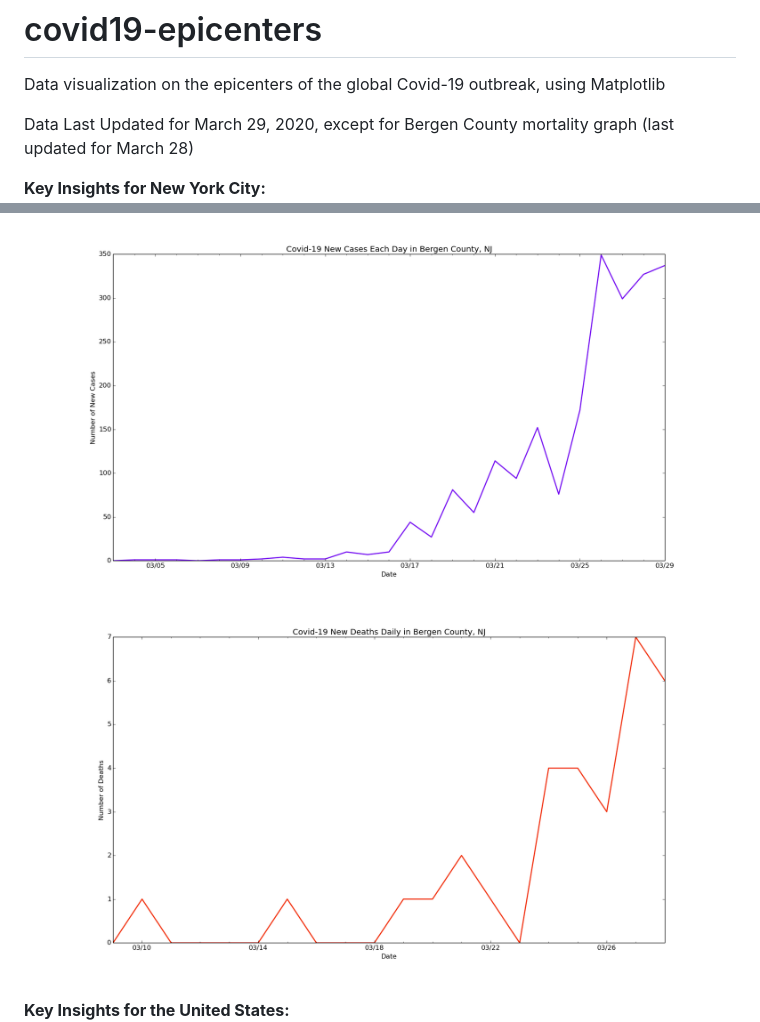
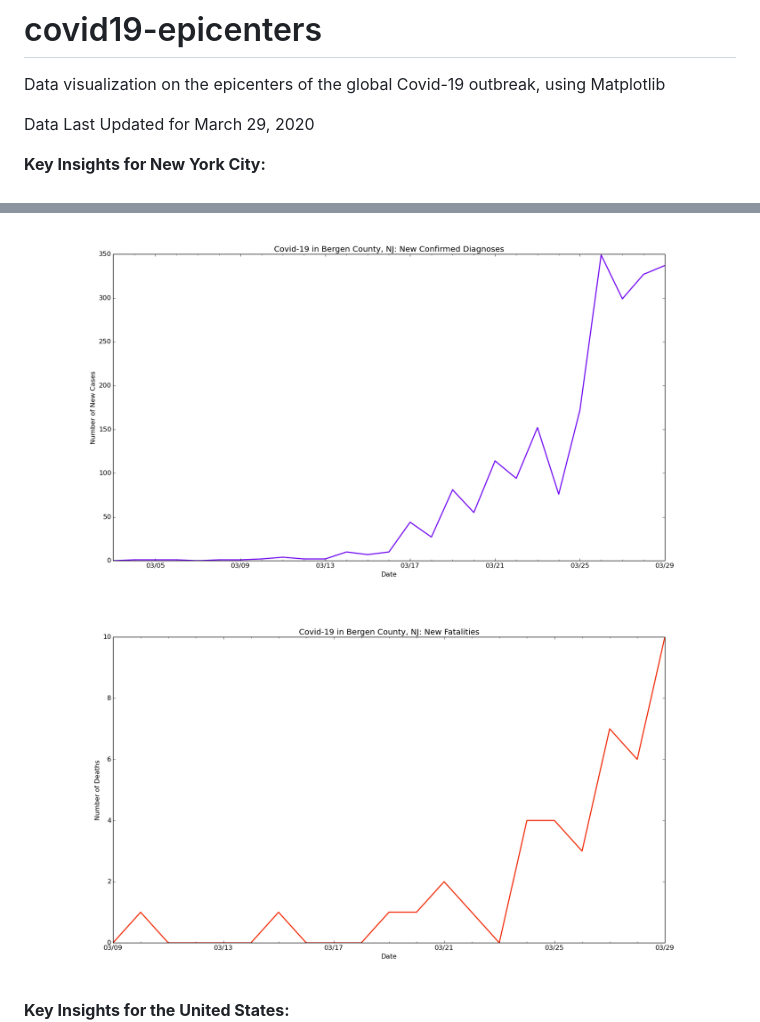
Before and after one commit to btrr/covid19-epicenters, a Markdown page: README.md, 2 parts joined by grey strips. Rendered like a GitHub page; pictures changed too: bergen-county/b-nc.png, bergen-county/b-nd.png.

Commit message:
chore: Update data for Bergen County

```diff
--- a/README.md
+++ b/README.md
@@ -1,7 +1,7 @@
 # covid19-epicenters
 Data visualization on the epicenters of the global Covid-19 outbreak, using Matplotlib
 
-Data Last Updated for March 29, 2020, except for Bergen County mortality graph (last updated for March 28)
+Data Last Updated for March 29, 2020
 
 **Key Insights for New York City:**
 ![NYC New Cases Each Day](./nyc/n-nc.png)
```
Also changed, not shown: 1 other file.
